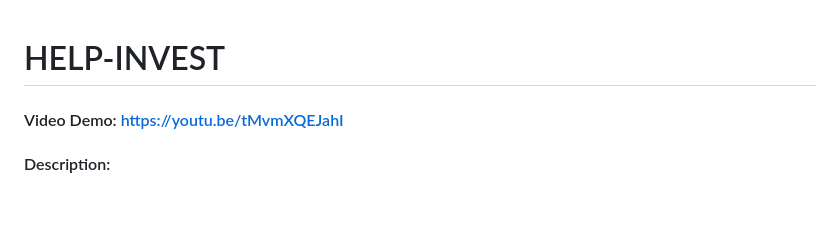
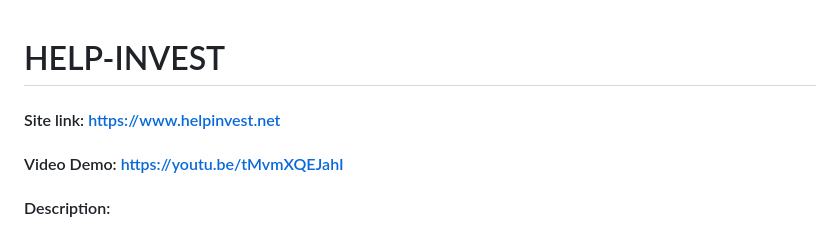
Before and after one commit to luneroka/help-invest, a Markdown page: README.md, the part around the change. Drawn GitHub-style; blank space fills up the shorter version.

```diff
--- a/README.md
+++ b/README.md
@@ -1,4 +1,6 @@
 # HELP-INVEST
+
+#### Site link: https://www.helpinvest.net
 
 #### Video Demo: https://youtu.be/tMvmXQEJahI
 
```
